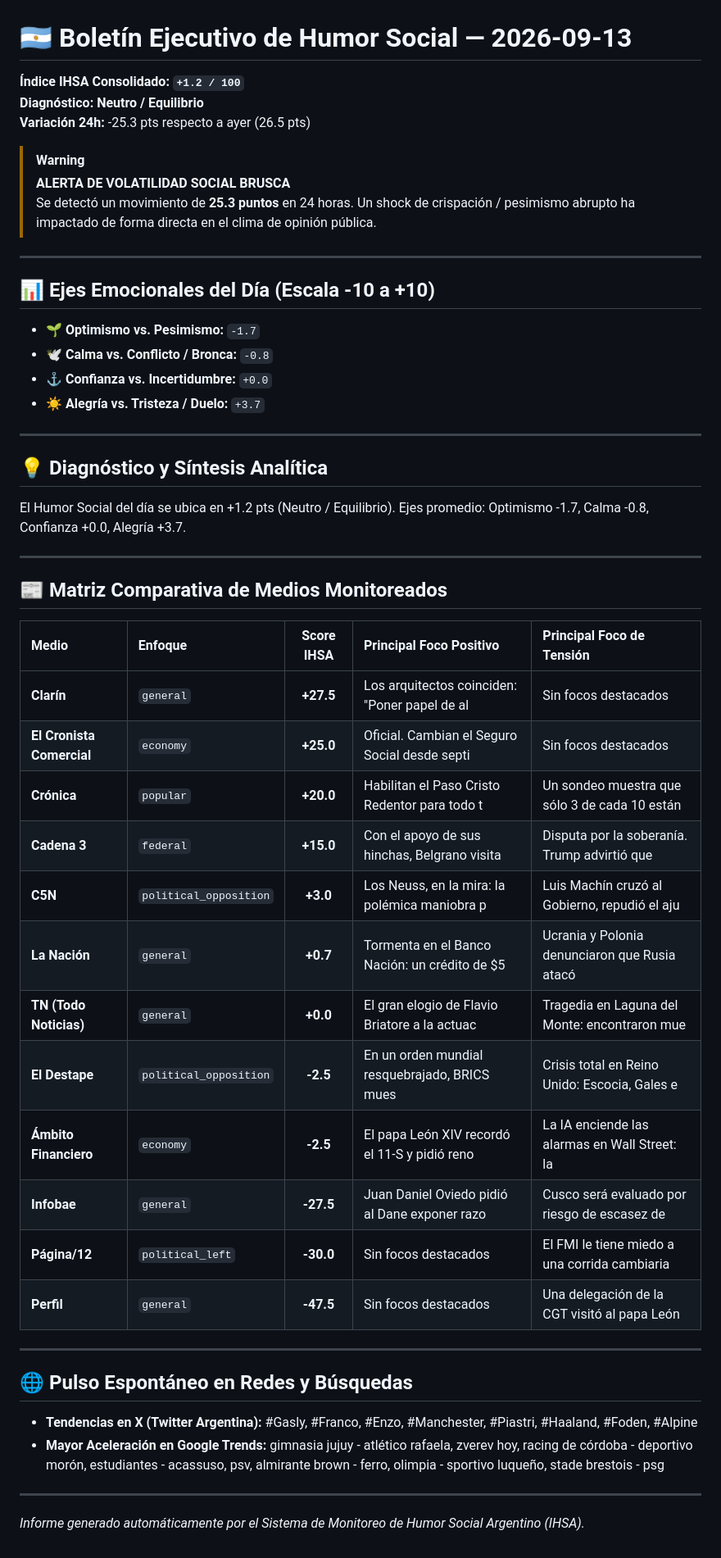
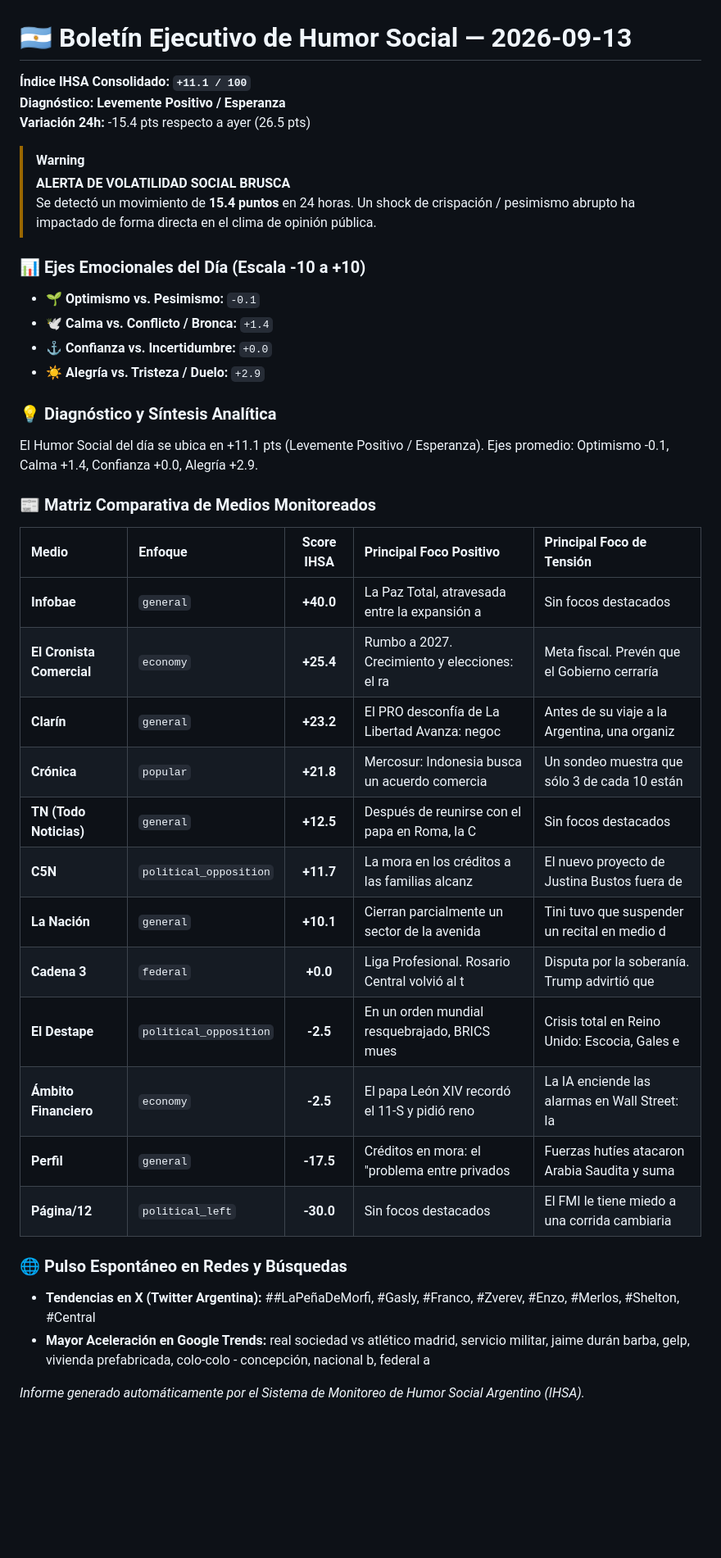
Before and after one commit to GenesisFinal/humor-social, a Markdown page: data/reports/informe_2026-09-13.md, the part around the change. Shown at 82% size. Rendered like a GitHub page; blank space fills up the shorter version.

Commit message:
Deploy: Actualizar data/reports/informe_2026-09-13.md [skip ci]

```diff
--- a/data/reports/informe_2026-09-13.md
+++ b/data/reports/informe_2026-09-13.md
@@ -1,54 +1,42 @@
 # 🇦🇷 Boletín Ejecutivo de Humor Social — 2026-09-13
 
-**Índice IHSA Consolidado:** **`+1.2 / 100`**
-**Diagnóstico:** **Neutro / Equilibrio**
-**Variación 24h:** -25.3 pts respecto a ayer (26.5 pts)
+**Índice IHSA Consolidado:** **`+11.1 / 100`**
+**Diagnóstico:** **Levemente Positivo / Esperanza**
+**Variación 24h:** -15.4 pts respecto a ayer (26.5 pts)
 
 > [!WARNING]
 > **ALERTA DE VOLATILIDAD SOCIAL BRUSCA**
-> Se detectó un movimiento de **25.3 puntos** en 24 horas.
+> Se detectó un movimiento de **15.4 puntos** en 24 horas.
 > Un shock de crispación / pesimismo abrupto ha impactado de forma directa en el clima de opinión pública.
 
----
 
-## 📊 Ejes Emocionales del Día (Escala -10 a +10)
+### 📊 Ejes Emocionales del Día (Escala -10 a +10)
+- **🌱 Optimismo vs. Pesimismo:** `-0.1`
+- **🕊️ Calma vs. Conflicto / Bronca:** `+1.4`
+- **⚓ Confianza vs. Incertidumbre:** `+0.0`
+- **☀️ Alegría vs. Tristeza / Duelo:** `+2.9`
 
-- **🌱 Optimismo vs. Pesimismo:** `-1.7`
-- **🕊️ Calma vs. Conflicto / Bronca:** `-0.8`
-- **⚓ Confianza vs. Incertidumbre:** `+0.0`
-- **☀️ Alegría vs. Tristeza / Duelo:** `+3.7`
+### 💡 Diagnóstico y Síntesis Analítica
+El Humor Social del día se ubica en +11.1 pts (Levemente Positivo / Esperanza). Ejes promedio: Optimismo -0.1, Calma +1.4, Confianza +0.0, Alegría +2.9.
 
----
-
-## 💡 Diagnóstico y Síntesis Analítica
-
-El Humor Social del día se ubica en +1.2 pts (Neutro / Equilibrio). Ejes promedio: Optimismo -1.7, Calma -0.8, Confianza +0.0, Alegría +3.7.
-
----
-
-## 📰 Matriz Comparativa de Medios Monitoreados
-
+### 📰 Matriz Comparativa de Medios Monitoreados
 | Medio | Enfoque | Score IHSA | Principal Foco Positivo | Principal Foco de Tensión |
 | :--- | :--- | :---: | :--- | :--- |
-| **Clarín** | `general` | **+27.5** | Los arquitectos coinciden: "Poner papel de al | Sin focos destacados |
-| **El Cronista Comercial** | `economy` | **+25.0** | Oficial. Cambian el Seguro Social desde septi | Sin focos destacados |
-| **Crónica** | `popular` | **+20.0** | Habilitan el Paso Cristo Redentor para todo t | Un sondeo muestra que sólo 3 de cada 10 están |
-| **Cadena 3** | `federal` | **+15.0** | Con el apoyo de sus hinchas, Belgrano visita  | Disputa por la soberanía. Trump advirtió que  |
-| **C5N** | `political_opposition` | **+3.0** | Los Neuss, en la mira: la polémica maniobra p | Luis Machín cruzó al Gobierno, repudió el aju |
-| **La Nación** | `general` | **+0.7** | Tormenta en el Banco Nación: un crédito de $5 | Ucrania y Polonia denunciaron que Rusia atacó |
-| **TN (Todo Noticias)** | `general` | **+0.0** | El gran elogio de Flavio Briatore a la actuac | Tragedia en Laguna del Monte: encontraron mue |
+| **Infobae** | `general` | **+40.0** | La Paz Total, atravesada entre la expansión a | Sin focos destacados |
+| **El Cronista Comercial** | `economy` | **+25.4** | Rumbo a 2027. Crecimiento y elecciones: el ra | Meta fiscal. Prevén que el Gobierno cerraría  |
+| **Clarín** | `general` | **+23.2** | El PRO desconfía de La Libertad Avanza: negoc | Antes de su viaje a la Argentina, una organiz |
+| **Crónica** | `popular` | **+21.8** | Mercosur: Indonesia busca un acuerdo comercia | Un sondeo muestra que sólo 3 de cada 10 están |
+| **TN (Todo Noticias)** | `general` | **+12.5** | Después de reunirse con el papa en Roma, la C | Sin focos destacados |
+| **C5N** | `political_opposition` | **+11.7** | La mora en los créditos a las familias alcanz | El nuevo proyecto de Justina Bustos fuera de  |
+| **La Nación** | `general` | **+10.1** | Cierran parcialmente un sector de la avenida  | Tini tuvo que suspender un recital en medio d |
+| **Cadena 3** | `federal` | **+0.0** | Liga Profesional. Rosario Central volvió al t | Disputa por la soberanía. Trump advirtió que  |
 | **El Destape** | `political_opposition` | **-2.5** | En un orden mundial resquebrajado, BRICS mues | Crisis total en Reino Unido: Escocia, Gales e |
 | **Ámbito Financiero** | `economy` | **-2.5** | El papa León XIV recordó el 11-S y pidió reno | La IA enciende las alarmas en Wall Street: la |
-| **Infobae** | `general` | **-27.5** | Juan Daniel Oviedo pidió al Dane exponer razo | Cusco será evaluado por riesgo de escasez de  |
+| **Perfil** | `general` | **-17.5** | Créditos en mora: el "problema entre privados | Fuerzas hutíes atacaron Arabia Saudita y suma |
 | **Página/12** | `political_left` | **-30.0** | Sin focos destacados | El FMI le tiene miedo a una corrida cambiaria |
-| **Perfil** | `general` | **-47.5** | Sin focos destacados | Una delegación de la CGT visitó al papa León  |
 
----
+### 🌐 Pulso Espontáneo en Redes y Búsquedas
+- **Tendencias en X (Twitter Argentina):** ##LaPeñaDeMorfi, #Gasly, #Franco, #Zverev, #Enzo, #Merlos, #Shelton, #Central
+- **Mayor Aceleración en Google Trends:** real sociedad vs atlético madrid, servicio militar, jaime durán barba, gelp, vivienda prefabricada, colo-colo - concepción, nacional b, federal a
 
-## 🌐 Pulso Espontáneo en Redes y Búsquedas
-
-- **Tendencias en X (Twitter Argentina):** #Gasly, #Franco, #Enzo, #Manchester, #Piastri, #Haaland, #Foden, #Alpine
-- **Mayor Aceleración en Google Trends:** gimnasia jujuy - atlético rafaela, zverev hoy, racing de córdoba - deportivo morón, estudiantes - acassuso, psv, almirante brown - ferro, olimpia - sportivo luqueño, stade brestois - psg
-
----
 *Informe generado automáticamente por el Sistema de Monitoreo de Humor Social Argentino (IHSA).*
```
